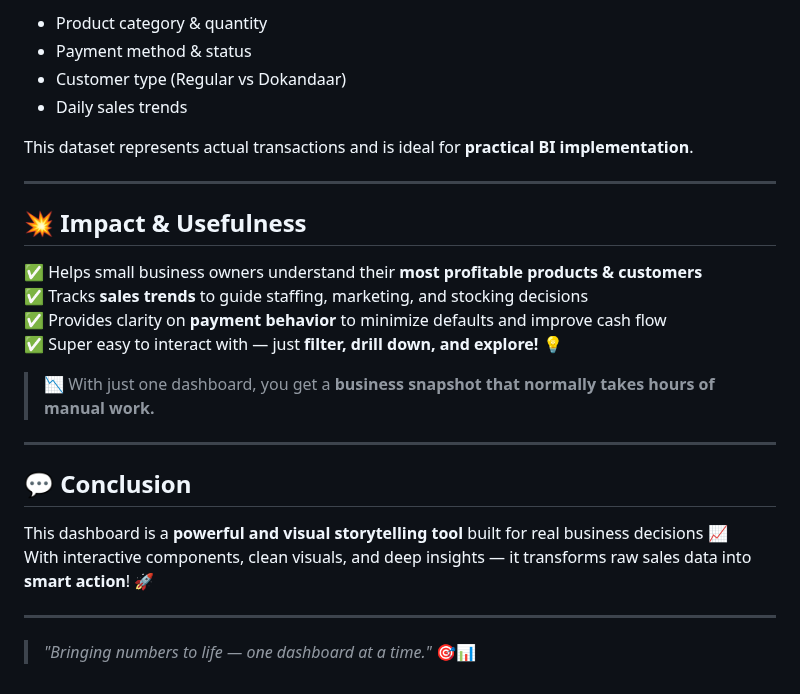
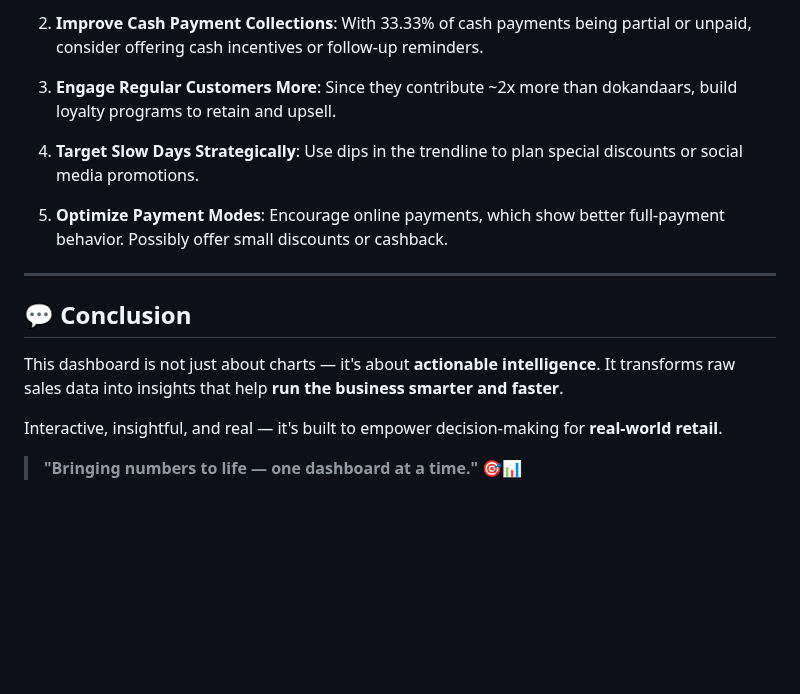
Before and after one commit to ShaswataKOD/Portfolio-Projects, a Markdown page: Customer_Sales/Readme.md, the part around one of its changes. Drawn GitHub-style; blank space fills up the shorter version.

```diff
--- a/Customer_Sales/Readme.md
+++ b/Customer_Sales/Readme.md
@@ -62,28 +66,17 @@ The goal of this project is to:
 
-- Product category & quantity
-- Payment method & status
-- Customer type (Regular vs Dokandaar)
-- Daily sales trends
+2. **Improve Cash Payment Collections**: With 33.33% of cash payments being partial or unpaid, consider offering cash incentives or follow-up reminders.
 
-This dataset represents actual transactions and is ideal for **practical BI implementation**.
+3. **Engage Regular Customers More**: Since they contribute ~2x more than dokandaars, build loyalty programs to retain and upsell.
 
----
+4. **Target Slow Days Strategically**: Use dips in the trendline to plan special discounts or social media promotions.
 
-## 💥 Impact & Usefulness
-
-✅ Helps small business owners understand their **most profitable products & customers**
-✅ Tracks **sales trends** to guide staffing, marketing, and stocking decisions
-✅ Provides clarity on **payment behavior** to minimize defaults and improve cash flow
-✅ Super easy to interact with — just **filter, drill down, and explore!** 💡
-
-> 📉 With just one dashboard, you get a **business snapshot that normally takes hours of manual work.**
+5. **Optimize Payment Modes**: Encourage online payments, which show better full-payment behavior. Possibly offer small discounts or cashback.
 
 ---
 
 ## 💬 Conclusion
+This dashboard is not just about charts — it's about **actionable intelligence**. It transforms raw sales data into insights that help **run the business smarter and faster**.
 
-This dashboard is a **powerful and visual storytelling tool** built for real business decisions 📈
-With interactive components, clean visuals, and deep insights — it transforms raw sales data into **smart action**! 🚀
+Interactive, insightful, and real — it's built to empower decision-making for **real-world retail**.
 
----
-> _"Bringing numbers to life — one dashboard at a time."_ 🎯📊
+> **"Bringing numbers to life — one dashboard at a time."** 🎯📊
```
Also changed, not shown: other parts of Customer_Sales/Readme.md (+39 -35 lines).
